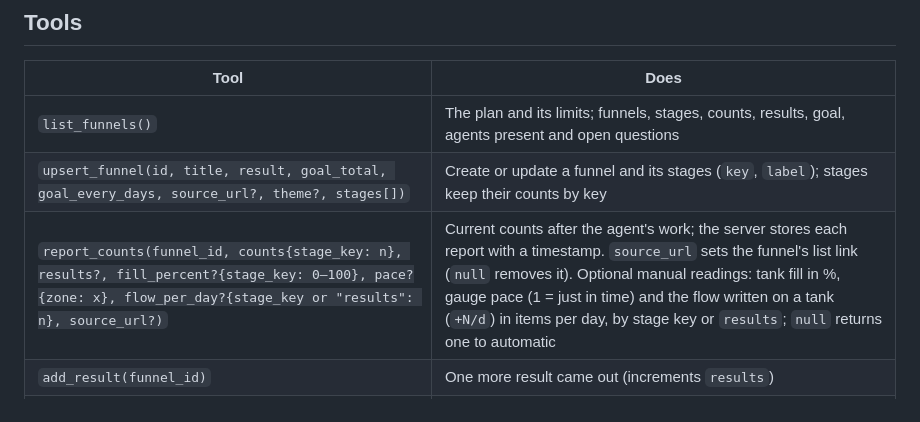
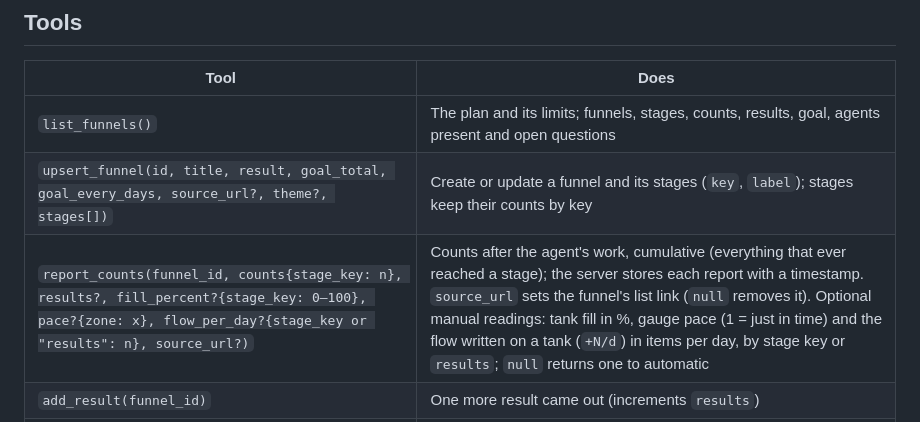
Before and after one commit to oponfil/goalagents, a Markdown page: docs/MCP.md, the part around the change. Rendered like a GitHub page.

```diff
--- a/docs/MCP.md
+++ b/docs/MCP.md
@@ -69,7 +69,7 @@ Only counts, dates and links are stored. Item lists (vacancies, people, papers)
 |---|---|
 | `list_funnels()` | The plan and its limits; funnels, stages, counts, results, goal, agents present and open questions |
 | `upsert_funnel(id, title, result, goal_total, goal_every_days, source_url?, theme?, stages[])` | Create or update a funnel and its stages (`key`, `label`); stages keep their counts by key |
-| `report_counts(funnel_id, counts{stage_key: n}, results?, fill_percent?{stage_key: 0–100}, pace?{zone: x}, flow_per_day?{stage_key or "results": n}, source_url?)` | Current counts after the agent's work; the server stores each report with a timestamp. `source_url` sets the funnel's list link (`null` removes it). Optional manual readings: tank fill in %, gauge pace (1 = just in time) and the flow written on a tank (`+N/d`) in items per day, by stage key or `results`; `null` returns one to automatic |
+| `report_counts(funnel_id, counts{stage_key: n}, results?, fill_percent?{stage_key: 0–100}, pace?{zone: x}, flow_per_day?{stage_key or "results": n}, source_url?)` | Counts after the agent's work, cumulative (everything that ever reached a stage); the server stores each report with a timestamp. `source_url` sets the funnel's list link (`null` removes it). Optional manual readings: tank fill in %, gauge pace (1 = just in time) and the flow written on a tank (`+N/d`) in items per day, by stage key or `results`; `null` returns one to automatic |
 | `add_result(funnel_id)` | One more result came out (increments `results`) |
 | `set_agent_state(funnel_id, agent, zone, state, next_run_at?, question?, chat_url?, added?)` | Presence of an agent; one presence per agent per funnel. With `ask` it returns a `question_id`. Coming to `work` from sleep starts a run: the dashboard shows by the agent how much the run added (the count it works into minus that count at the start), kept while it sleeps; `added` sets the number by hand |
 | `get_answer(question_id, wait_seconds?)` | The person's answer, or null; waits up to 50 s |
```
Also changed, not shown: README.md (+4 -4 lines).
